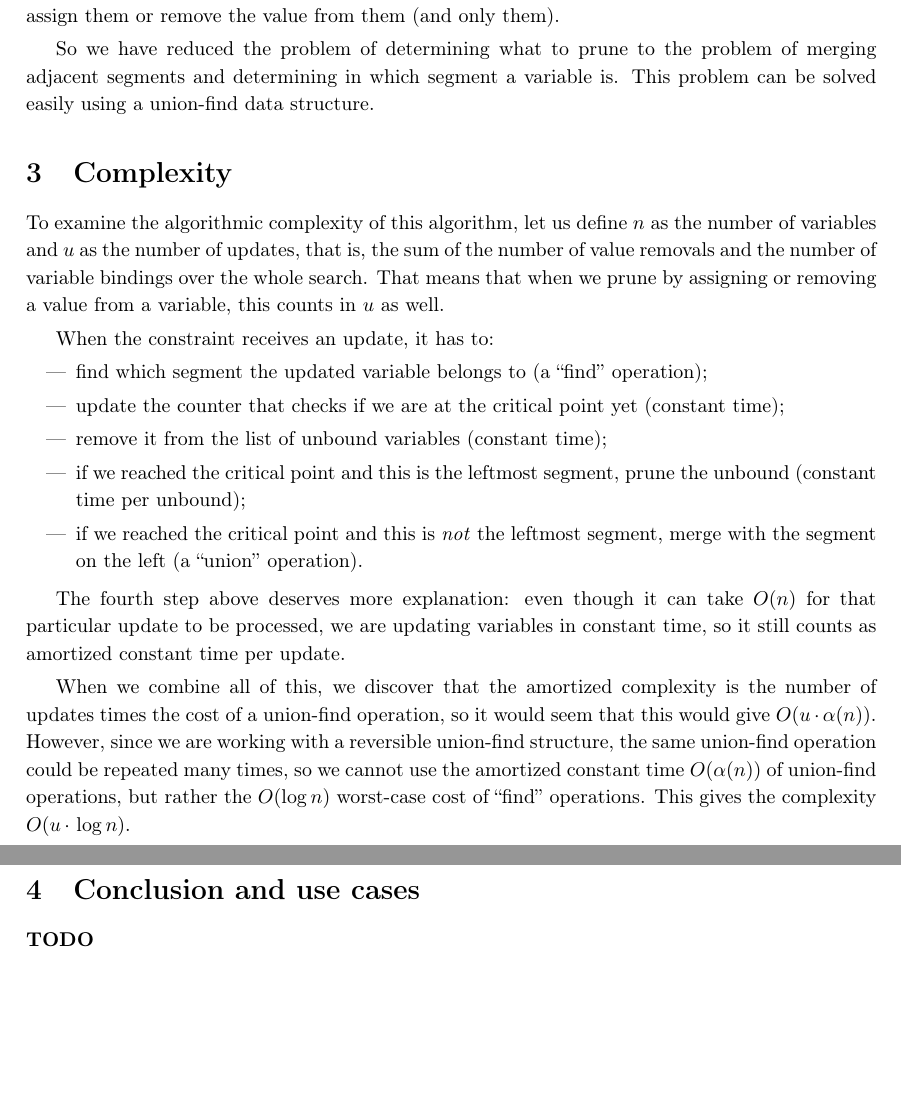
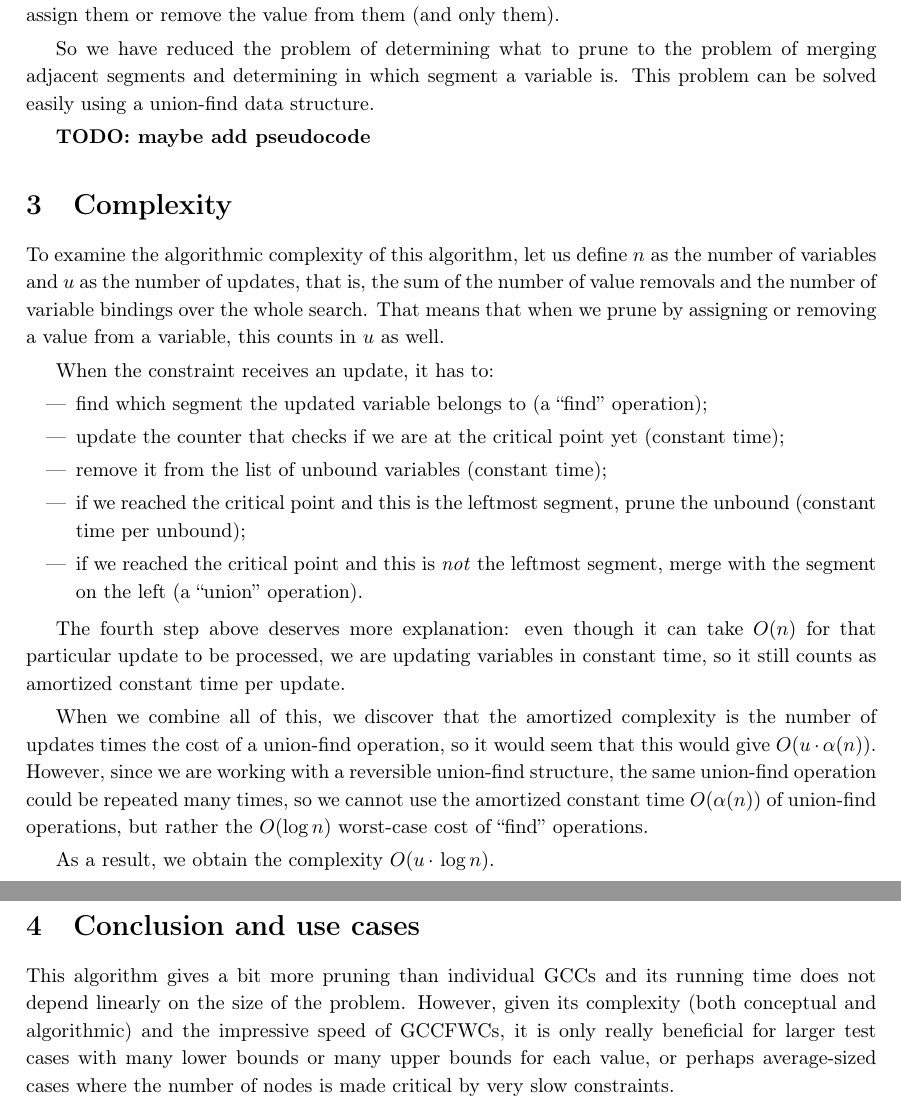
Before and after one commit to vlecomte/prefixcc-tech-report, a LaTeX paper (report.tex): two parts of pages 5 and 6 of 6, joined at a grey line, cut so that both start at the same text, the shorter picture padded with empty space. Compiled offline with pdfLaTeX.

Commit message:
Added a quick conclusion

```diff
--- a/report.tex
+++ b/report.tex
@@ -182,6 +182,8 @@ Therefore, we realize that to obtain the same pruning as individual GCCs, we onl
 
 So we have reduced the problem of determining what to prune to the problem of merging adjacent segments and determining in which segment a variable is. This problem can be solved easily using a union-find data structure.
 
+\textbf{TODO: maybe add pseudocode}
+
 \section{Complexity}
 
 To examine the algorithmic complexity of this algorithm, let us define $n$ as the number of variables and $u$ as the number of updates, that is, the sum of the number of value removals and the number of variable bindings over the whole search. That means that when we prune by assigning or removing a value from a variable, this counts in $u$ as well.
@@ -197,9 +199,12 @@ When the constraint receives an update, it has to:
 
 The fourth step above deserves more explanation: even though it can take $O(n)$ for that particular update to be processed, we are updating variables in constant time, so it still counts as amortized constant time per update.
 
-When we combine all of this, we discover that the amortized complexity is the number of updates times the cost of a union-find operation, so it would seem that this would give $O(u\cdot\alpha(n))$. However, since we are working with a reversible union-find structure, the same union-find operation could be repeated many times, so we cannot use the amortized constant time $O(\alpha(n))$ of union-find operations, but rather the $O(\log n)$ worst-case cost of ``find'' operations. This gives the complexity $O(u \cdot \log n)$.
+When we combine all of this, we discover that the amortized complexity is the number of updates times the cost of a union-find operation, so it would seem that this would give $O(u\cdot\alpha(n))$. However, since we are working with a reversible union-find structure, the same union-find operation could be repeated many times, so we cannot use the amortized constant time $O(\alpha(n))$ of union-find operations, but rather the $O(\log n)$ worst-case cost of ``find'' operations.
+
+As a result, we obtain the complexity $O(u \cdot \log n)$.
 
 \section{Conclusion and use cases}
-\textbf{TODO}
+
+This algorithm gives a bit more pruning than individual GCCs and its running time does not depend linearly on the size of the problem. However, given its complexity (both conceptual and algorithmic) and the impressive speed of GCCFWCs, it is only really beneficial for larger test cases with many lower bounds or many upper bounds for each value, or perhaps average-sized cases where the number of nodes is made critical by very slow constraints.
 
 \end{document}
```
Also changed, not shown: report.pdf.
